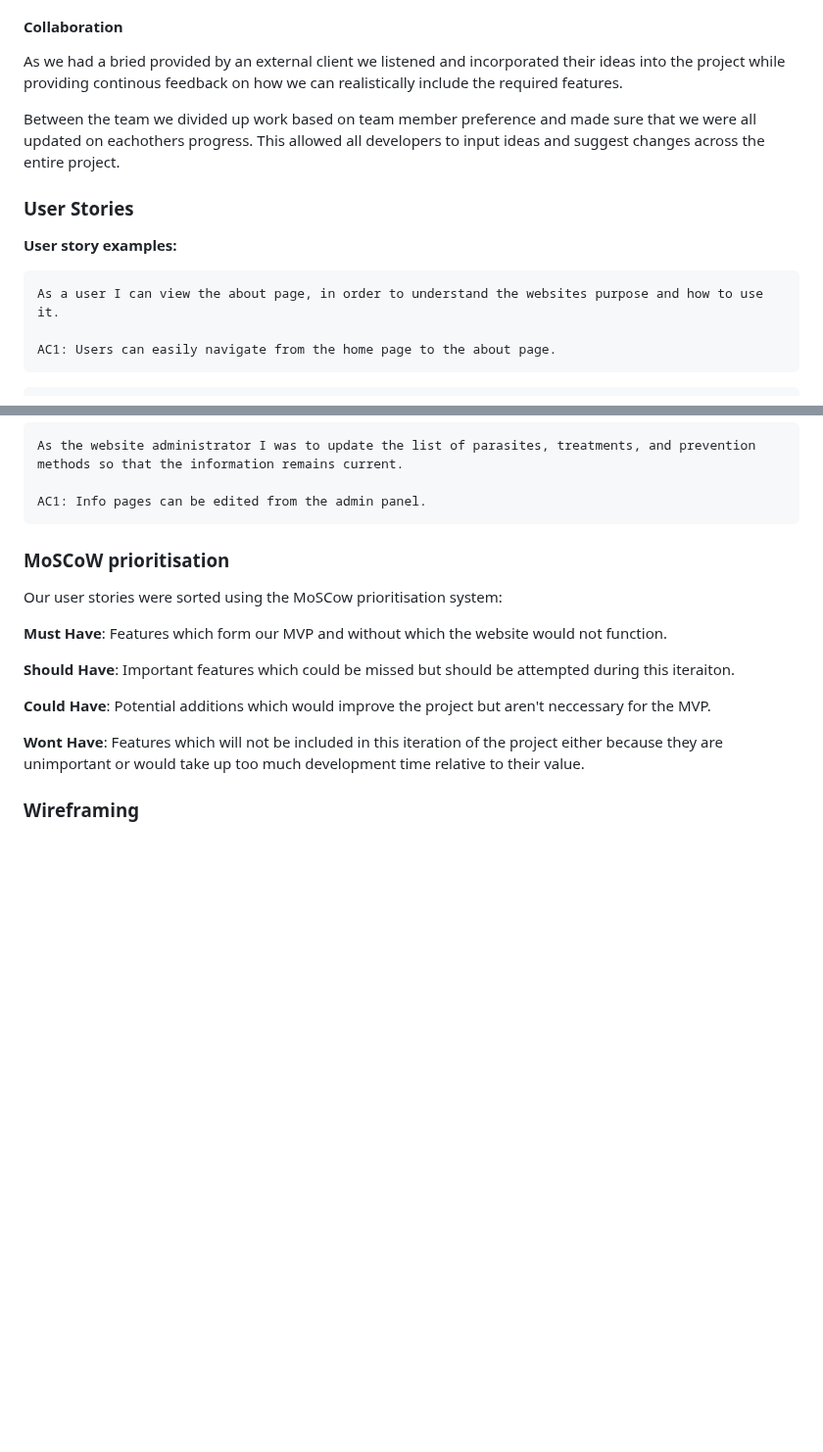
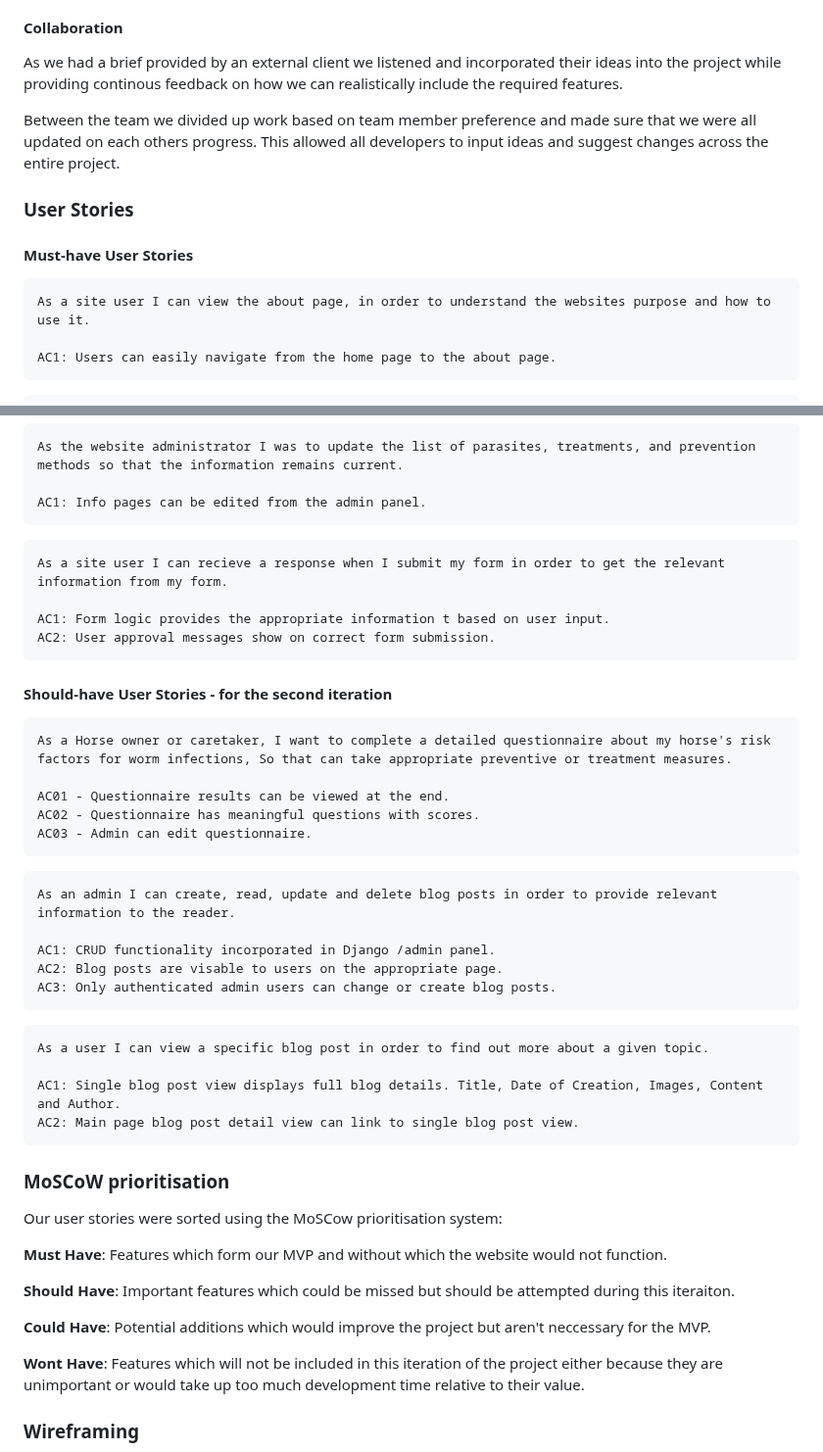
Before and after one commit to LukeI50/Horse-Site, a Markdown page: README.md, 2 parts joined by grey strips. Shown at 98% size. Rendered like a GitHub page; blank space fills up the shorter version.

Commit message:
user stories added to readme

````diff
--- a/README.md
+++ b/README.md
@@ -129,16 +129,16 @@ We applied agile methodology to our planning. In the intial stages the were no c
 Given that this project represents only one sprint or interation we moved all of our _Must Have_ and _Should Have_ user stories to the to-do section of our project board. This ensured that, by the end of he project we would have an MVP which had full functionality for a user and could provide a useful service.
 
 #### Collaboration
-As we had a bried provided by an external client we listened and incorporated their ideas into the project while providing continous feedback on how we can realistically include the required features.
+As we had a brief provided by an external client we listened and incorporated their ideas into the project while providing continous feedback on how we can realistically include the required features.
 
-Between the team we divided up work based on team member preference and made sure that we were all updated on eachothers progress. This allowed all developers to input ideas and suggest changes across the entire project.
+Between the team we divided up work based on team member preference and made sure that we were all updated on each others progress. This allowed all developers to input ideas and suggest changes across the entire project.
 
 ### User Stories
 
-__User story examples:__
+#### Must-have User Stories
 
 ```
-As a user I can view the about page, in order to understand the websites purpose and how to use it.
+As a site user I can view the about page, in order to understand the websites purpose and how to use it.
 
 AC1: Users can easily navigate from the home page to the about page.
 ```
@@ -155,6 +155,37 @@ AC3: Admins can edit the questionnaire.
 As the website administrator I was to update the list of parasites, treatments, and prevention methods so that the information remains current.
 
 AC1: Info pages can be edited from the admin panel.
+```
+
+```
+As a site user I can recieve a response when I submit my form in order to get the relevant information from my form.
+
+AC1: Form logic provides the appropriate information t based on user input.
+AC2: User approval messages show on correct form submission.
+```
+
+
+#### Should-have User Stories - for the second iteration
+```
+As a Horse owner or caretaker, I want to complete a detailed questionnaire about my horse's risk factors for worm infections, So that can take appropriate preventive or treatment measures.
+
+AC01 - Questionnaire results can be viewed at the end.
+AC02 - Questionnaire has meaningful questions with scores.
+AC03 - Admin can edit questionnaire.
+```
+```
+As an admin I can create, read, update and delete blog posts in order to provide relevant information to the reader.
+
+AC1: CRUD functionality incorporated in Django /admin panel.
+AC2: Blog posts are visable to users on the appropriate page.
+AC3: Only authenticated admin users can change or create blog posts.
+```
+
+```
+As a user I can view a specific blog post in order to find out more about a given topic.
+
+AC1: Single blog post view displays full blog details. Title, Date of Creation, Images, Content and Author.
+AC2: Main page blog post detail view can link to single blog post view.
 ```
 
 ### MoSCoW prioritisation
````
